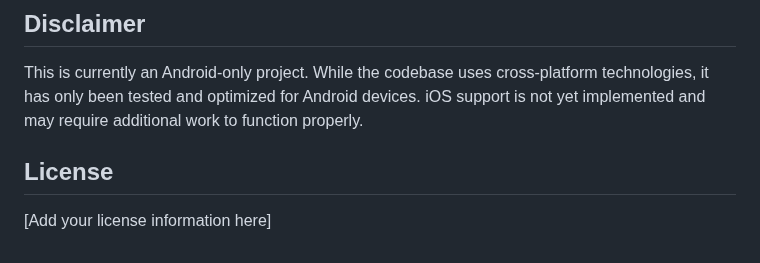
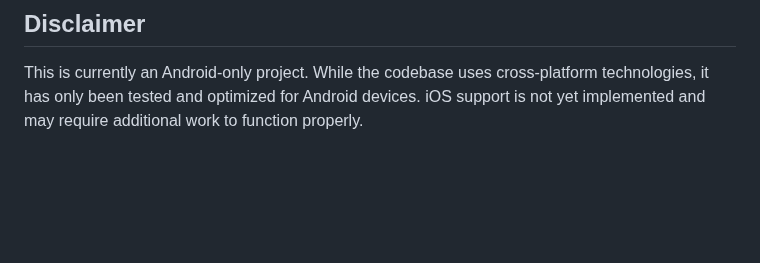
Before and after one commit to tigawanna/geo-kenya, a Markdown page: README.md, the part around the change. GitHub-like rendering; blank space fills up the shorter version.

Commit message:
remove lcence section and add it on github

```diff
--- a/README.md
+++ b/README.md
@@ -94,7 +94,3 @@ We're grateful to the maintainers of these projects for their excellent work tha
 ## Disclaimer
 
 This is currently an Android-only project. While the codebase uses cross-platform technologies, it has only been tested and optimized for Android devices. iOS support is not yet implemented and may require additional work to function properly.
-
-## License
-
-[Add your license information here]
```
